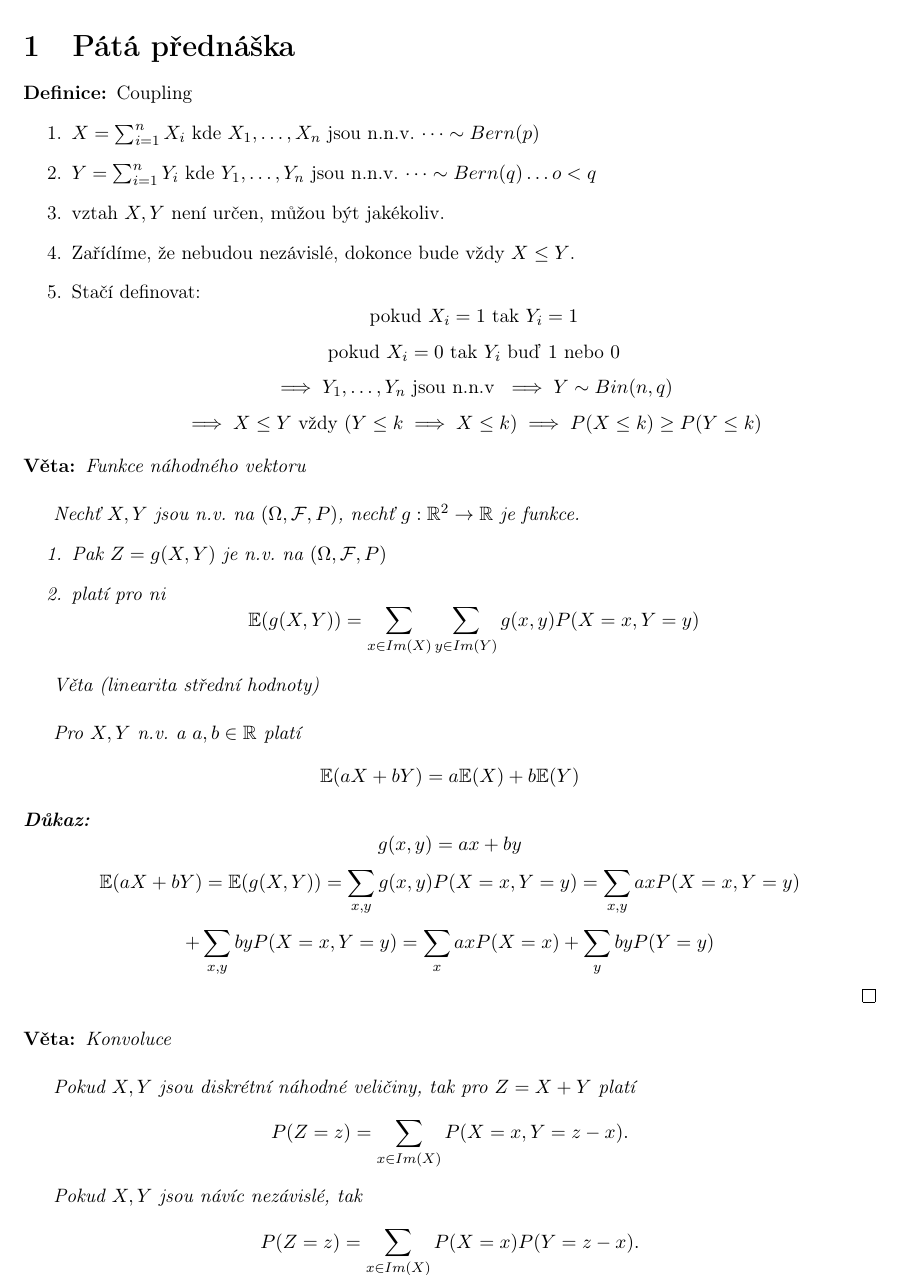
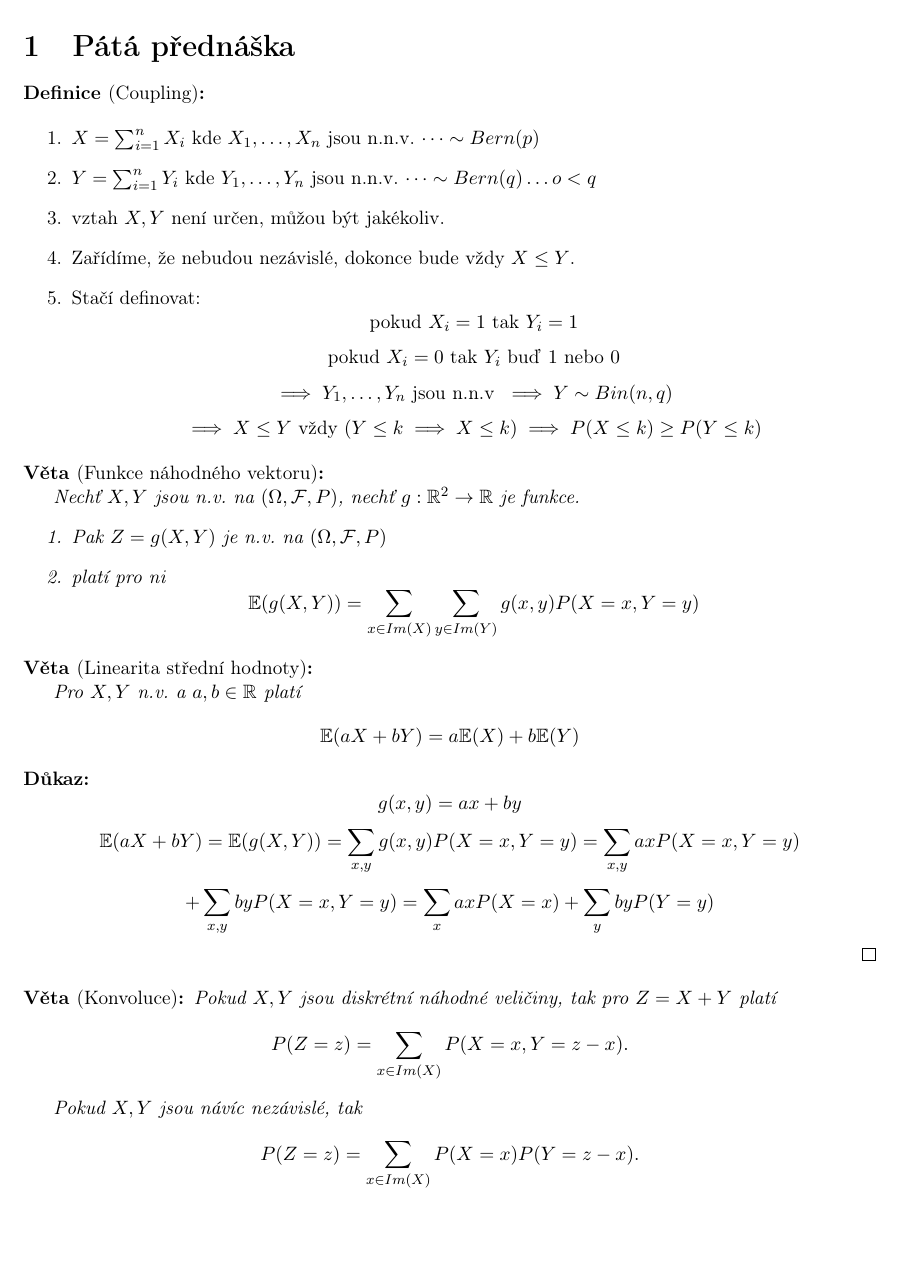
Before and after one commit to 3O11/mff-poznamky, a LaTeX document (Pravdepodobnost-Statistika-1/Lectures/05.tex): part of page 1 of 2, cut so that both start at the same text, the shorter picture padded with empty space. Compiled offline with pdfLaTeX.

Commit message:
[PAST1] Quick edit of fifth lecture

```diff
--- a/Pravdepodobnost-Statistika-1/Lectures/05.tex
+++ b/Pravdepodobnost-Statistika-1/Lectures/05.tex
@@ -11,8 +11,9 @@
 %%%%%%%%%%%%%%%%%%%%%%%%%%%%%%%%%%%%%%%%%%%%%%%%%%%%%%%%%%%%%%%%%%%%%%%%%%%%%%%%
 \section{Pátá přednáška}
 
-\begin{definition}
-    Coupling
+\begin{definition}[Coupling]
+    {\color{white} x}
+
     \begin{enumerate}
         \item $X = \sum^n_{i=1} X_i$ kde $X_1,\dots , X_n$ jsou n.n.v. $\dots \sim Bern(p)$
         \item $Y = \sum^n_{i=1} Y_i$ kde $Y_1,\dots , Y_n$ jsou n.n.v. $\dots \sim Bern(q) \dots o < q$
@@ -26,8 +27,8 @@
     \end{enumerate}
 \end{definition}
 
-\begin{theorem}
-    Funkce náhodného vektoru\\
+\begin{theorem}[Funkce náhodného vektoru]
+    {\color{white} x}
 
     Nechť $X,Y$ jsou n.v. na $(\Omega,\mathcal{F},P)$, nechť $g:\mathbb{R}^2 \rightarrow \mathbb{R}$ je funkce.
     \begin{enumerate}
@@ -35,22 +36,21 @@
         \item platí pro ni
         \[\mathbb{E}(g(X,Y)) = \sum_{x\in Im(X)} \sum_{y\in Im(Y)} g(x,y)P(X=x,Y=y)\]
     \end{enumerate}
-
-    Věta (linearita střední hodnoty)\\
+\end{theorem}
+\begin{theorem}[Linearita střední hodnoty]
+    {\color{white} x}
 
     Pro $X,Y$ n.v. a $a,b \in \mathbb{R}$ platí
     \[\mathbb{E}(aX+bY) = a\mathbb{E}(X)+b\mathbb{E}(Y)\]
+\end{theorem}
 \begin{proof}
     \[g(x,y) = ax+by\]
     \[\mathbb{E}(aX+bY) = \mathbb{E}(g(X,Y)) = \sum_{x,y} g(x,y) P(X=x,Y=y) = \sum_{x,y} axP(X=x,Y=y)\]
     \[+ \sum_{x,y}byP(X=x,Y=y) = \sum_{x}axP(X=x) + \sum_y byP(Y=y)\]
 \end{proof}
-\end{theorem}
 
 
-\begin{theorem}
-    Konvoluce\\
-
+\begin{theorem}[Konvoluce]
     Pokud $X,Y$ jsou diskrétní náhodné veličiny, tak pro $Z = X+Y$ platí
     \[P(Z=z) = \sum_{x\in Im(X)} P(X=x,Y=z-x).\]
 
```
Also changed, not shown: Pravdepodobnost-Statistika-1/Lectures/05.tex (16 more changed lines). Lines whose indentation alone changed are shown as unchanged.
